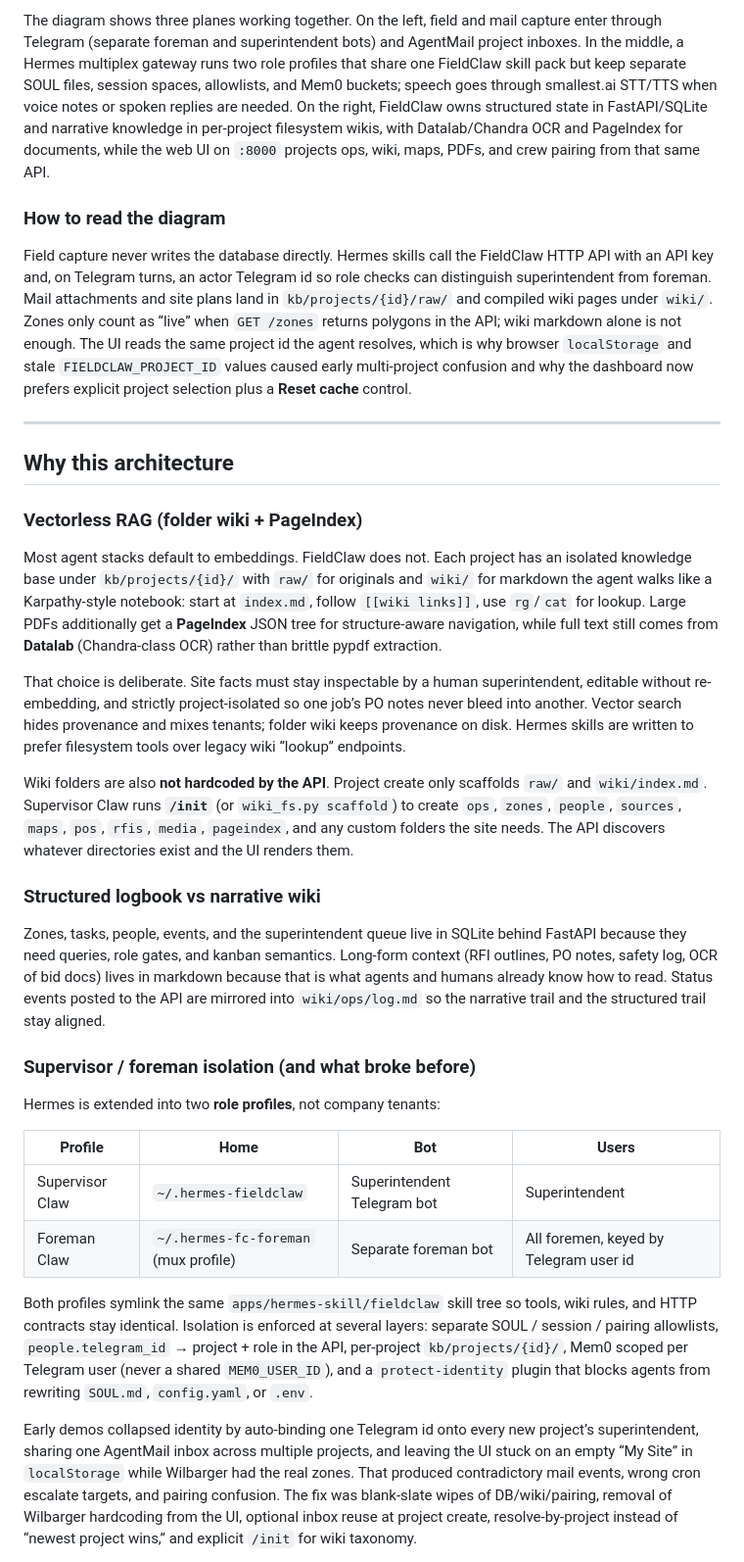
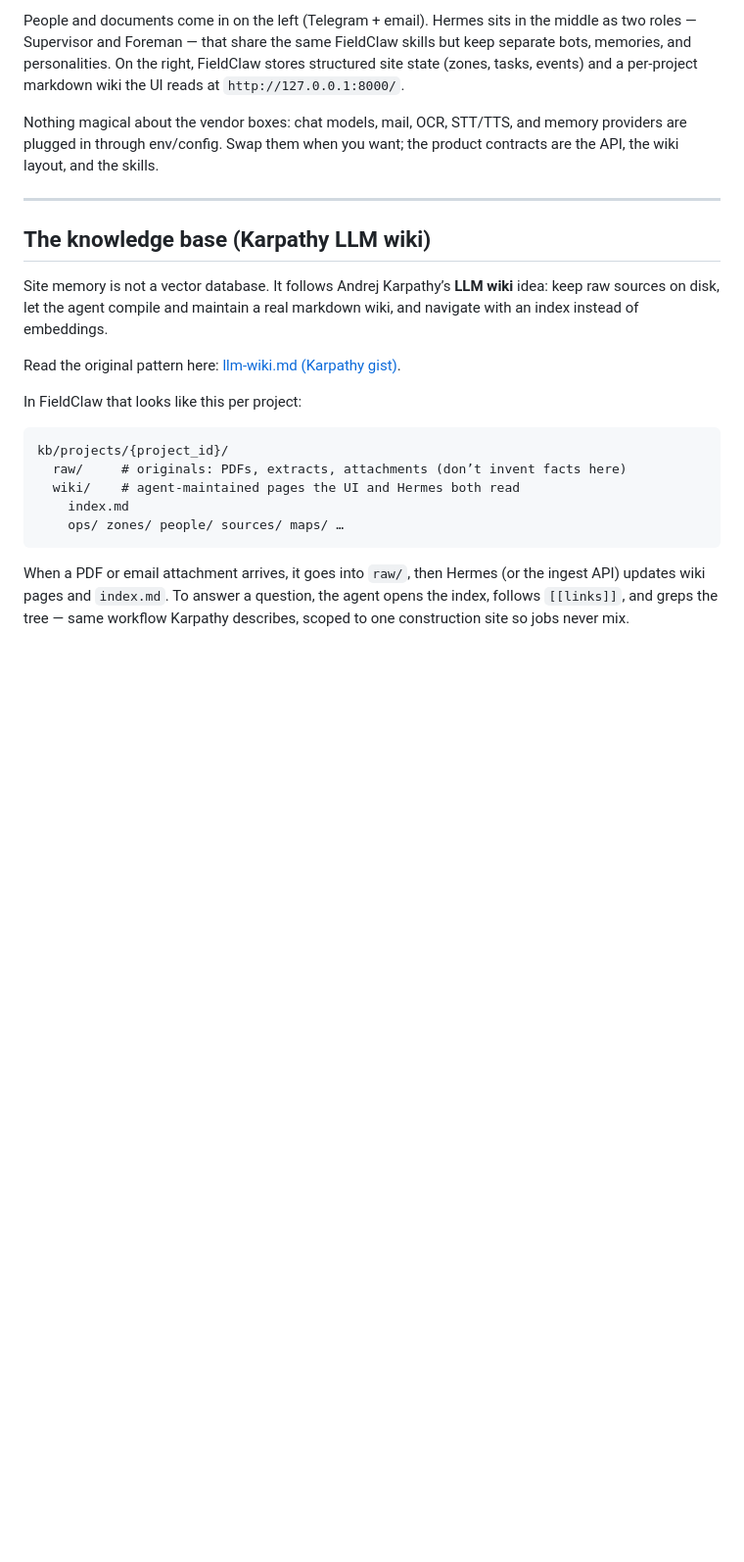
Before and after one commit to rdksupe/fieldclaw, a Markdown page: README.md, the part around one of its changes. Shown at 98% size. GitHub-like rendering; blank space fills up the shorter version.

````diff
--- a/README.md
+++ b/README.md
@@ -16,36 +17,25 @@ Editable source: [`docs/diagrams/fieldclaw-architecture.excalidraw`](docs/diagra
 
-The diagram shows three planes working together. On the left, field and mail capture enter through Telegram (separate foreman and superintendent bots) and AgentMail project inboxes. In the middle, a Hermes multiplex gateway runs two role profiles that share one FieldClaw skill pack but keep separate SOUL files, session spaces, allowlists, and Mem0 buckets; speech goes through smallest.ai STT/TTS when voice notes or spoken replies are needed. On the right, FieldClaw owns structured state in FastAPI/SQLite and narrative knowledge in per-project filesystem wikis, with Datalab/Chandra OCR and PageIndex for documents, while the web UI on `:8000` projects ops, wiki, maps, PDFs, and crew pairing from that same API.
+People and documents come in on the left (Telegram + email). Hermes sits in the middle as two roles — Supervisor and Foreman — that share the same FieldClaw skills but keep separate bots, memories, and personalities. On the right, FieldClaw stores structured site state (zones, tasks, events) and a per-project markdown wiki the UI reads at `http://127.0.0.1:8000/`.
 
-### How to read the diagram
-
-Field capture never writes the database directly. Hermes skills call the FieldClaw HTTP API with an API key and, on Telegram turns, an actor Telegram id so role checks can distinguish superintendent from foreman. Mail attachments and site plans land in `kb/projects/{id}/raw/` and compiled wiki pages under `wiki/`. Zones only count as “live” when `GET /zones` returns polygons in the API; wiki markdown alone is not enough. The UI reads the same project id the agent resolves, which is why browser `localStorage` and stale `FIELDCLAW_PROJECT_ID` values caused early multi-project confusion and why the dashboard now prefers explicit project selection plus a **Reset cache** control.
+Nothing magical about the vendor boxes: chat models, mail, OCR, STT/TTS, and memory providers are plugged in through env/config. Swap them when you want; the product contracts are the API, the wiki layout, and the skills.
 
 ---
 
-## Why this architecture
+## The knowledge base (Karpathy LLM wiki)
 
-### Vectorless RAG (folder wiki + PageIndex)
+Site memory is not a vector database. It follows Andrej Karpathy’s **LLM wiki** idea: keep raw sources on disk, let the agent compile and maintain a real markdown wiki, and navigate with an index instead of embeddings.
 
-Most agent stacks default to embeddings. FieldClaw does not. Each project has an isolated knowledge base under `kb/projects/{id}/` with `raw/` for originals and `wiki/` for markdown the agent walks like a Karpathy-style notebook: start at `index.md`, follow `[[wiki links]]`, use `rg`/`cat` for lookup. Large PDFs additionally get a **PageIndex** JSON tree for structure-aware navigation, while full text still comes from **Datalab** (Chandra-class OCR) rather than brittle pypdf extraction.
+Read the original pattern here: [llm-wiki.md (Karpathy gist)](https://gist.github.com/karpathy/442a6bf555914893e9891c11519de94f).
 
-That choice is deliberate. Site facts must stay inspectable by a human superintendent, editable without re-embedding, and strictly project-isolated so one job’s PO notes never bleed into another. Vector search hides provenance and mixes tenants; folder wiki keeps provenance on disk. Hermes skills are written to prefer filesystem tools over legacy wiki “lookup” endpoints.
+In FieldClaw that looks like this per project:
 
-Wiki folders are also **not hardcoded by the API**. Project create only scaffolds `raw/` and `wiki/index.md`. Supervisor Claw runs **`/init`** (or `wiki_fs.py scaffold`) to create `ops`, `zones`, `people`, `sources`, `maps`, `pos`, `rfis`, `media`, `pageindex`, and any custom folders the site needs. The API discovers whatever directories exist and the UI renders them.
+```
+kb/projects/{project_id}/
+  raw/     # originals: PDFs, extracts, attachments (don’t invent facts here)
+  wiki/    # agent-maintained pages the UI and Hermes both read
+    index.md
+    ops/ zones/ people/ sources/ maps/ …
+```
 
-### Structured logbook vs narrative wiki
+When a PDF or email attachment arrives, it goes into `raw/`, then Hermes (or the ingest API) updates wiki pages and `index.md`. To answer a question, the agent opens the index, follows `[[links]]`, and greps the tree — same workflow Karpathy describes, scoped to one construction site so jobs never mix.
 
-Zones, tasks, people, events, and the superintendent queue live in SQLite behind FastAPI because they need queries, role gates, and kanban semantics. Long-form context (RFI outlines, PO notes, safety log, OCR of bid docs) lives in markdown because that is what agents and humans already know how to read. Status events posted to the API are mirrored into `wiki/ops/log.md` so the narrative trail and the structured trail stay aligned.
-
-### Supervisor / foreman isolation (and what broke before)
-
-Hermes is extended into two **role profiles**, not company tenants:
-
-| Profile | Home | Bot | Users |
-|---------|------|-----|-------|
-| Supervisor Claw | `~/.hermes-fieldclaw` | Superintendent Telegram bot | Superintendent |
-| Foreman Claw | `~/.hermes-fc-foreman` (mux profile) | Separate foreman bot | All foremen, keyed by Telegram user id |
-
-Both profiles symlink the same `apps/hermes-skill/fieldclaw` skill tree so tools, wiki rules, and HTTP contracts stay identical. Isolation is enforced at several layers: separate SOUL / session / pairing allowlists, `people.telegram_id` → project + role in the API, per-project `kb/projects/{id}/`, Mem0 scoped per Telegram user (never a shared `MEM0_USER_ID`), and a `protect-identity` plugin that blocks agents from rewriting `SOUL.md`, `config.yaml`, or `.env`.
-
-Early demos collapsed identity by auto-binding one Telegram id onto every new project’s superintendent, sharing one AgentMail inbox across multiple projects, and leaving the UI stuck on an empty “My Site” in `localStorage` while Wilbarger had the real zones. That produced contradictory mail events, wrong cron escalate targets, and pairing confusion. The fix was blank-slate wipes of DB/wiki/pairing, removal of Wilbarger hardcoding from the UI, optional inbox reuse at project create, resolve-by-project instead of “newest project wins,” and explicit `/init` for wiki taxonomy.
-
````
Also changed, not shown: other parts of README.md (+77 -67 lines).
